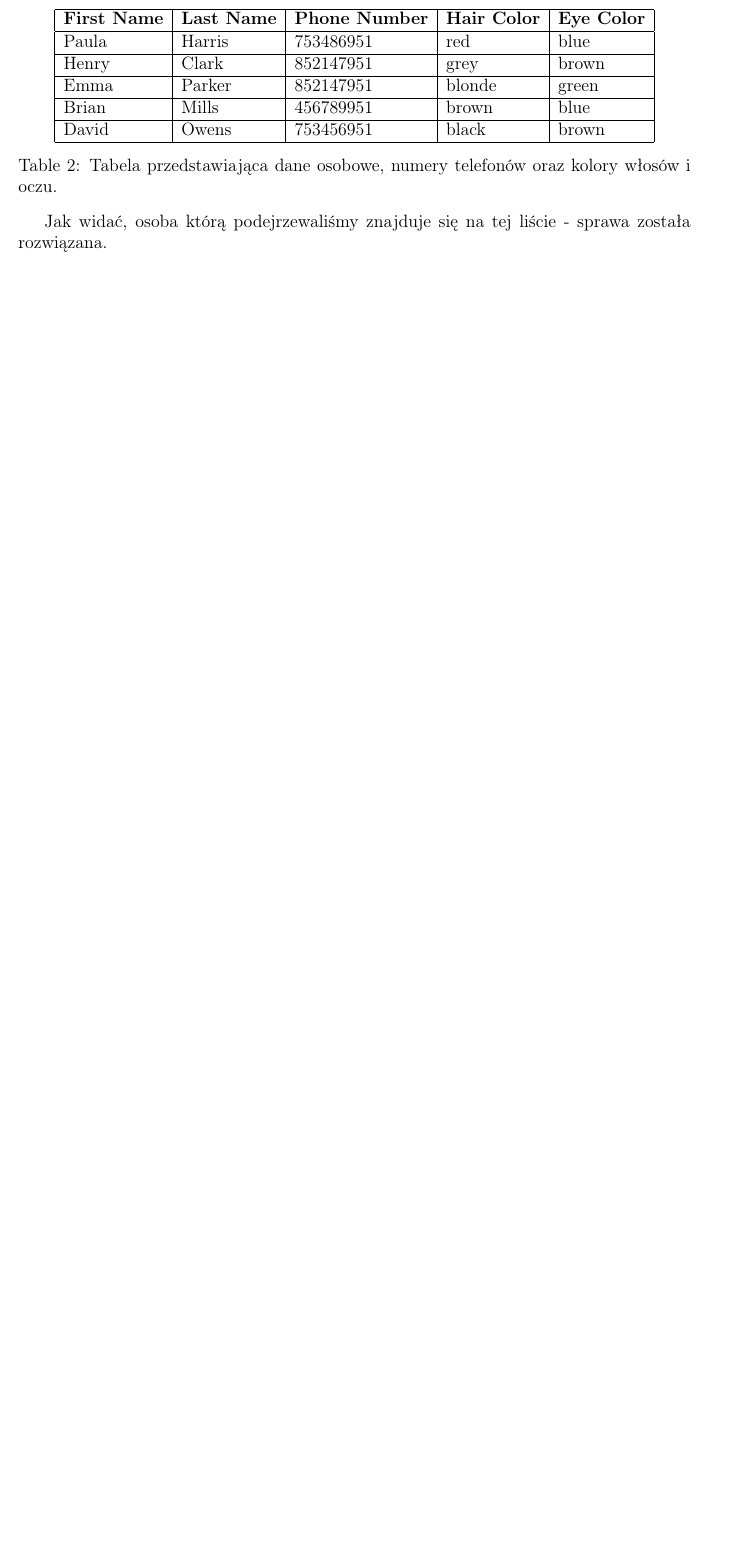
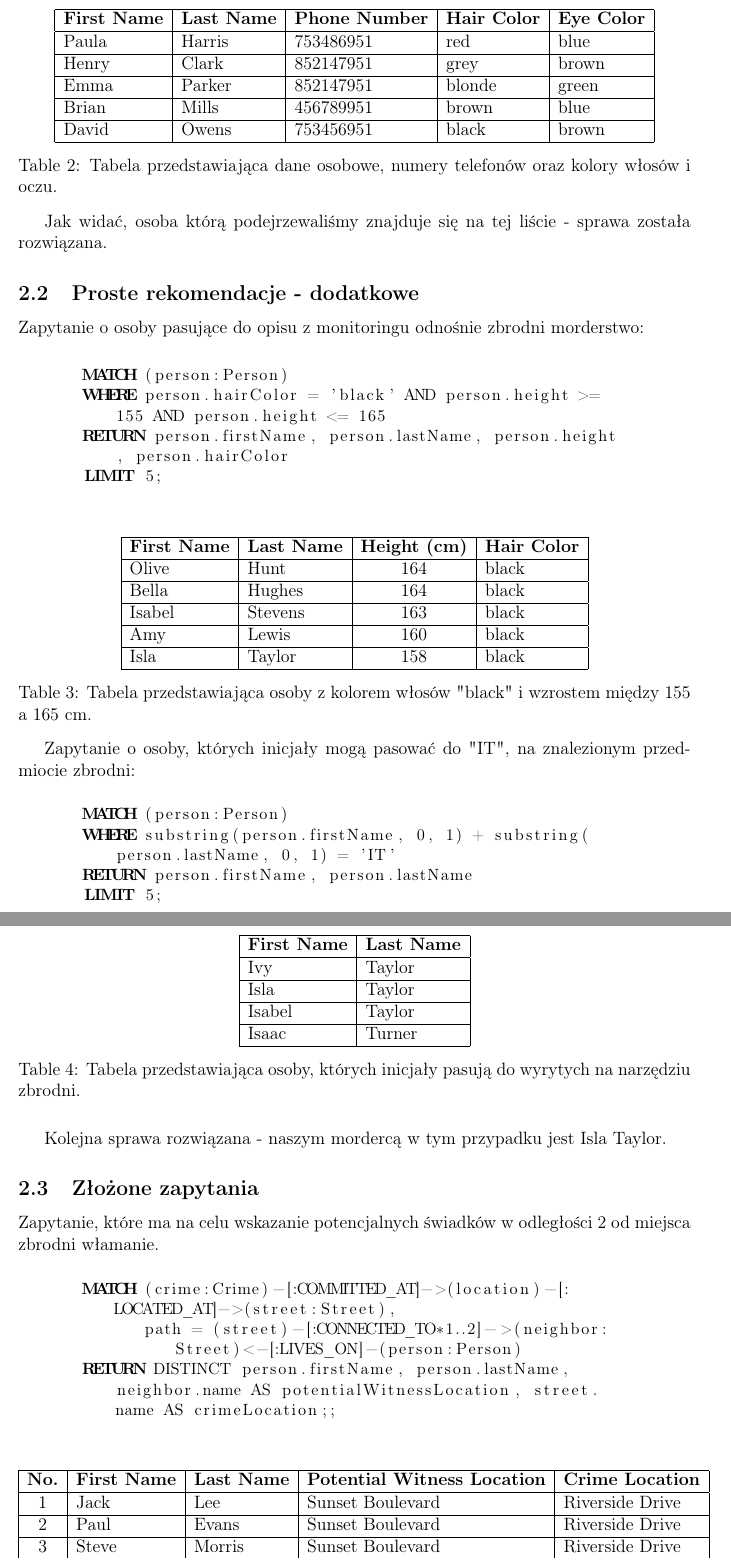
Before and after one commit to dzyzus/neo4j-criminal-db-example, a LaTeX document (description/kryminalne-zagadki.tex): part of page 5 of 5 before the commit and two parts of pages 5 and 6 of 7 after it, the two joined at a grey line, cut so that both start at the same text, the shorter picture padded with empty space. Compiled offline with pdfLaTeX.

Commit message:
added desc. adv queries

```diff
--- a/description/kryminalne-zagadki.tex
+++ b/description/kryminalne-zagadki.tex
@@ -187,3 +189,85 @@ David              & Owens              & 753456951             & black
 
 Jak widać, osoba którą podejrzewaliśmy znajduje się na tej liście - sprawa została rozwiązana.
 
+\subsection{Proste rekomendacje - dodatkowe}
+
+Zapytanie o osoby pasujące do opisu z monitoringu odnośnie zbrodni morderstwo:
+
+\begin{center}
+\begin{minipage}{0.8\linewidth}
+\begin{lstlisting}[language=Cypher, basicstyle=\small, breaklines=true]
+MATCH (person:Person)
+WHERE person.hairColor = 'black' AND person.height >= 155 AND person.height <= 165
+RETURN person.firstName, person.lastName, person.height, person.hairColor
+LIMIT 5;
+\end{lstlisting}
+\end{minipage}
+\end{center}
+
+\begin{table}[h!]
+\centering
+\begin{tabular}{|l|l|c|l|}
+\hline
+\textbf{First Name} & \textbf{Last Name} & \textbf{Height (cm)} & \textbf{Hair Color} \\ \hline
+Olive              & Hunt               & 164                  & black               \\ \hline
+Bella              & Hughes             & 164                  & black               \\ \hline
+Isabel             & Stevens            & 163                  & black               \\ \hline
+Amy                & Lewis              & 160                  & black               \\ \hline
+Isla               & Taylor             & 158                  & black               \\ \hline
+\end{tabular}
+\caption{Tabela przedstawiająca osoby z kolorem włosów "black" i wzrostem między 155 a 165 cm.}
+\label{tab:black_hair_height}
+\end{table}
+
+Zapytanie o osoby, których inicjały mogą pasować do "IT", na znalezionym przedmiocie zbrodni:
+
+\begin{center}
+\begin{minipage}{0.8\linewidth}
+\begin{lstlisting}[language=Cypher, basicstyle=\small, breaklines=true]
+MATCH (person:Person)
+WHERE substring(person.firstName, 0, 1) + substring(person.lastName, 0, 1) = 'IT'
+RETURN person.firstName, person.lastName
+LIMIT 5;
+\end{lstlisting}
+\end{minipage}
+\end{center}
+
+\begin{table}[h!]
+\centering
+\begin{tabular}{|l|l|}
+\hline
+\textbf{First Name} & \textbf{Last Name} \\ \hline
+Ivy                & Taylor             \\ \hline
+Isla               & Taylor             \\ \hline
+Isabel             & Taylor             \\ \hline
+Isaac              & Turner             \\ \hline
+\end{tabular}
+\caption{Tabela przedstawiająca osoby, których inicjały pasują do wyrytych na narzędziu zbrodni.}
+\label{tab:names}
+\end{table}
+\newpage
+
+Kolejna sprawa rozwiązana - naszym mordercą w tym przypadku jest Isla Taylor.
+
+\subsection{Złożone zapytania}
+
+Zapytanie, które ma na celu wskazanie potencjalnych świadków w odległości 2 od miejsca zbrodni włamanie.
+
+\begin{center}
+\begin{minipage}{0.8\linewidth}
+\begin{lstlisting}[language=Cypher, basicstyle=\small, breaklines=true]
+MATCH (crime:Crime)-[:COMMITTED_AT]->(location)-[:LOCATED_AT]->(street:Street),
+      path = (street)-[:CONNECTED_TO*1..2]->(neighbor:Street)<-[:LIVES_ON]-(person:Person)
+RETURN DISTINCT person.firstName, person.lastName, neighbor.name AS potentialWitnessLocation, street.name AS crimeLocation;;
+\end{lstlisting}
+\end{minipage}
+\end{center}
+
+\begin{table}[h!]
+\centering
+\begin{tabular}{|c|l|l|l|l|}
+\hline
+\textbf{No.} & \textbf{First Name} & \textbf{Last Name} & \textbf{Potential Witness Location} & \textbf{Crime Location} \\ \hline
+1            & Jack                & Lee                & Sunset Boulevard                   & Riverside Drive          \\ \hline
+2            & Paul                & Evans              & Sunset Boulevard                   & Riverside Drive          \\ \hline
+3            & Steve               & Morris             & Sunset Boulevard                   & Riverside Drive          \\ \hline
@@ -189,0 +277,2 @@ Jak widać, osoba którą podejrzewaliśmy znajduje się na tej liście - sprawa
+\end{tabular}
+\caption{Tabela przedstawiająca dane świadków i lokalizacje zdarzeń.}
```
Also changed, not shown: description/commited_at.png (added), description/kryminalne-zagadki.pdf, description/located_at.png (added), description/kryminalne-zagadki.tex (18 more changed lines), 4 other files.
